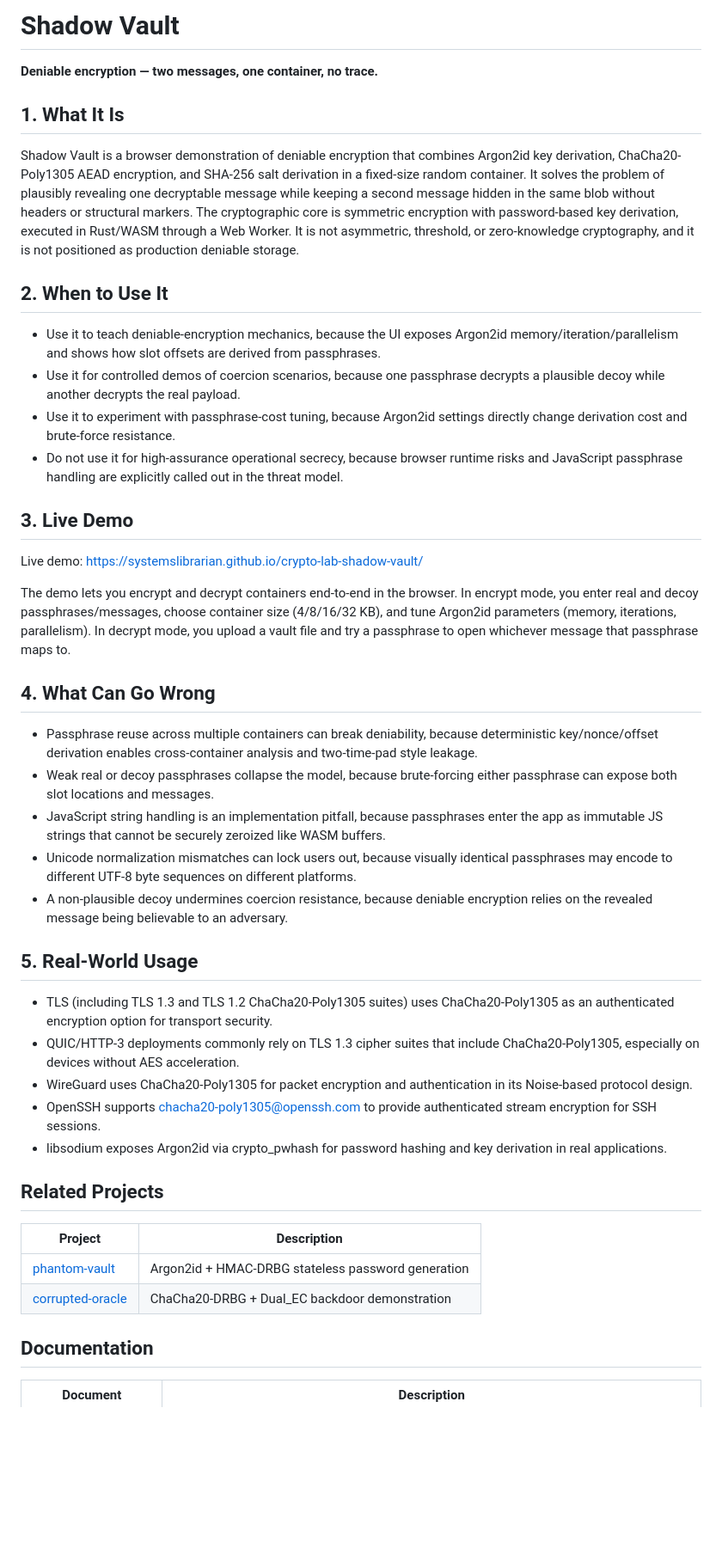
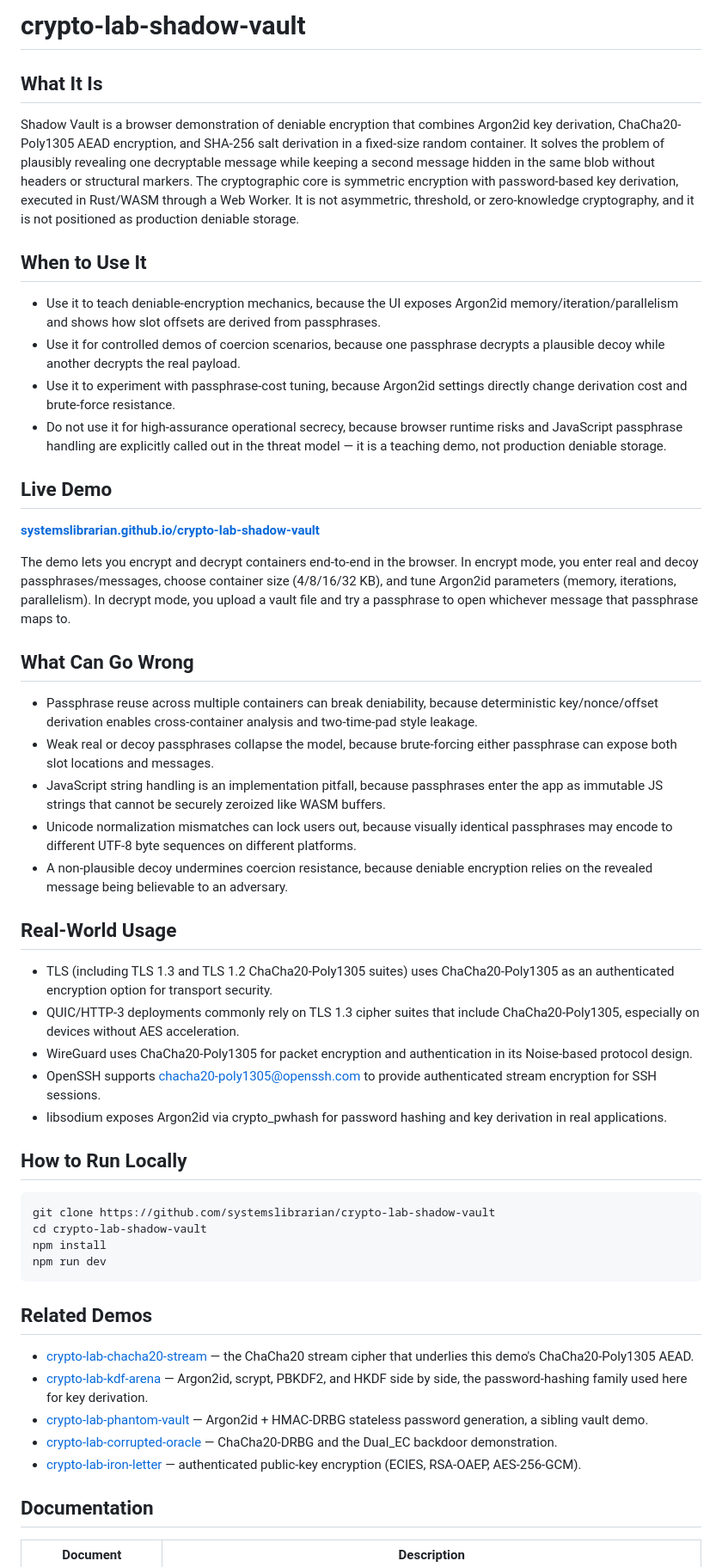
Before and after one commit to systemslibrarian/crypto-lab-shadow-vault, a Markdown page: README.md, the part around one of its changes. Shown at 86% size. Rendered like a GitHub page; blank space fills up the shorter version.

Commit message:
docs: normalize README to canonical crypto-lab template + Related Demos
Uniform sections (What It Is / When to Use It / Live Demo / What Can Go Wrong /
Real-World Usage / How to Run Locally / Related Demos), standardized live-demo
link and footer, cross-links to sibling demos. Existing prose preserved.

Co-Authored-By: Claude Opus 4.8 (1M context) <noreply@anthropic.com>

````diff
--- a/README.md
+++ b/README.md
@@ -1,25 +1,23 @@
-# Shadow Vault
+# crypto-lab-shadow-vault
 
-**Deniable encryption — two messages, one container, no trace.**
-
-## 1. What It Is
+## What It Is
 
 Shadow Vault is a browser demonstration of deniable encryption that combines Argon2id key derivation, ChaCha20-Poly1305 AEAD encryption, and SHA-256 salt derivation in a fixed-size random container. It solves the problem of plausibly revealing one decryptable message while keeping a second message hidden in the same blob without headers or structural markers. The cryptographic core is symmetric encryption with password-based key derivation, executed in Rust/WASM through a Web Worker. It is not asymmetric, threshold, or zero-knowledge cryptography, and it is not positioned as production deniable storage.
 
-## 2. When to Use It
+## When to Use It
 
 - Use it to teach deniable-encryption mechanics, because the UI exposes Argon2id memory/iteration/parallelism and shows how slot offsets are derived from passphrases.
 - Use it for controlled demos of coercion scenarios, because one passphrase decrypts a plausible decoy while another decrypts the real payload.
 - Use it to experiment with passphrase-cost tuning, because Argon2id settings directly change derivation cost and brute-force resistance.
-- Do not use it for high-assurance operational secrecy, because browser runtime risks and JavaScript passphrase handling are explicitly called out in the threat model.
+- Do not use it for high-assurance operational secrecy, because browser runtime risks and JavaScript passphrase handling are explicitly called out in the threat model — it is a teaching demo, not production deniable storage.
 
-## 3. Live Demo
+## Live Demo
 
-Live demo: [https://systemslibrarian.github.io/crypto-lab-shadow-vault/](https://systemslibrarian.github.io/crypto-lab-shadow-vault/)
+**[systemslibrarian.github.io/crypto-lab-shadow-vault](https://systemslibrarian.github.io/crypto-lab-shadow-vault/)**
 
 The demo lets you encrypt and decrypt containers end-to-end in the browser. In encrypt mode, you enter real and decoy passphrases/messages, choose container size (4/8/16/32 KB), and tune Argon2id parameters (memory, iterations, parallelism). In decrypt mode, you upload a vault file and try a passphrase to open whichever message that passphrase maps to.
 
-## 4. What Can Go Wrong
+## What Can Go Wrong
 
 - Passphrase reuse across multiple containers can break deniability, because deterministic key/nonce/offset derivation enables cross-container analysis and two-time-pad style leakage.
 - Weak real or decoy passphrases collapse the model, because brute-forcing either passphrase can expose both slot locations and messages.
@@ -27,7 +25,7 @@ The demo lets you encrypt and decrypt containers end-to-end in the browser. In e
 - Unicode normalization mismatches can lock users out, because visually identical passphrases may encode to different UTF-8 byte sequences on different platforms.
 - A non-plausible decoy undermines coercion resistance, because deniable encryption relies on the revealed message being believable to an adversary.
 
-## 5. Real-World Usage
+## Real-World Usage
 
 - TLS (including TLS 1.3 and TLS 1.2 ChaCha20-Poly1305 suites) uses ChaCha20-Poly1305 as an authenticated encryption option for transport security.
 - QUIC/HTTP-3 deployments commonly rely on TLS 1.3 cipher suites that include ChaCha20-Poly1305, especially on devices without AES acceleration.
@@ -35,12 +33,22 @@ The demo lets you encrypt and decrypt containers end-to-end in the browser. In e
 - OpenSSH supports chacha20-poly1305@openssh.com to provide authenticated stream encryption for SSH sessions.
 - libsodium exposes Argon2id via crypto_pwhash for password hashing and key derivation in real applications.
 
-## Related Projects
+## How to Run Locally
 
-| Project | Description |
-|---------|------------|
-| [phantom-vault](https://systemslibrarian.github.io/crypto-lab-phantom-vault/) | Argon2id + HMAC-DRBG stateless password generation |
-| [corrupted-oracle](https://systemslibrarian.github.io/crypto-lab-corrupted-oracle/) | ChaCha20-DRBG + Dual_EC backdoor demonstration |
+```bash
+git clone https://github.com/systemslibrarian/crypto-lab-shadow-vault
+cd crypto-lab-shadow-vault
+npm install
+npm run dev
+```
+
+## Related Demos
+
+- [crypto-lab-chacha20-stream](https://systemslibrarian.github.io/crypto-lab-chacha20-stream/) — the ChaCha20 stream cipher that underlies this demo's ChaCha20-Poly1305 AEAD.
+- [crypto-lab-kdf-arena](https://systemslibrarian.github.io/crypto-lab-kdf-arena/) — Argon2id, scrypt, PBKDF2, and HKDF side by side, the password-hashing family used here for key derivation.
+- [crypto-lab-phantom-vault](https://systemslibrarian.github.io/crypto-lab-phantom-vault/) — Argon2id + HMAC-DRBG stateless password generation, a sibling vault demo.
+- [crypto-lab-corrupted-oracle](https://systemslibrarian.github.io/crypto-lab-corrupted-oracle/) — ChaCha20-DRBG and the Dual_EC backdoor demonstration.
+- [crypto-lab-iron-letter](https://systemslibrarian.github.io/crypto-lab-iron-letter/) — authenticated public-key encryption (ECIES, RSA-OAEP, AES-256-GCM).
 
 ## Documentation
 
````
Also changed, not shown: other parts of README.md (+4 -0 lines).
